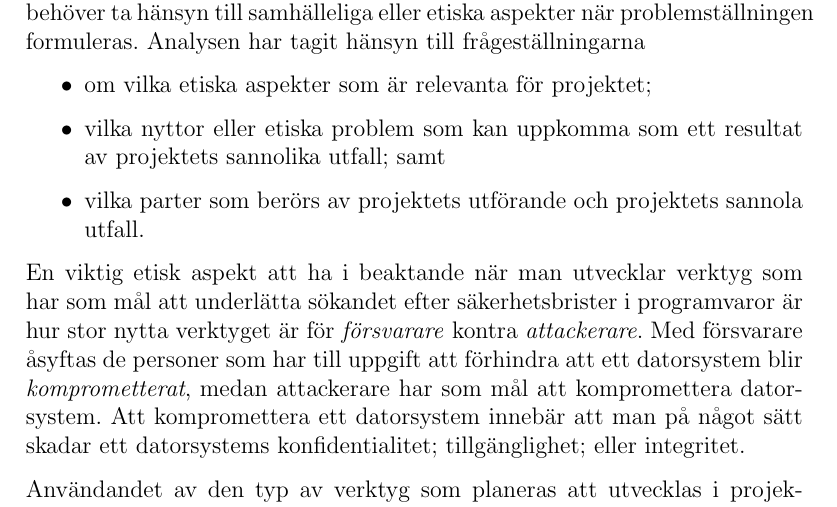
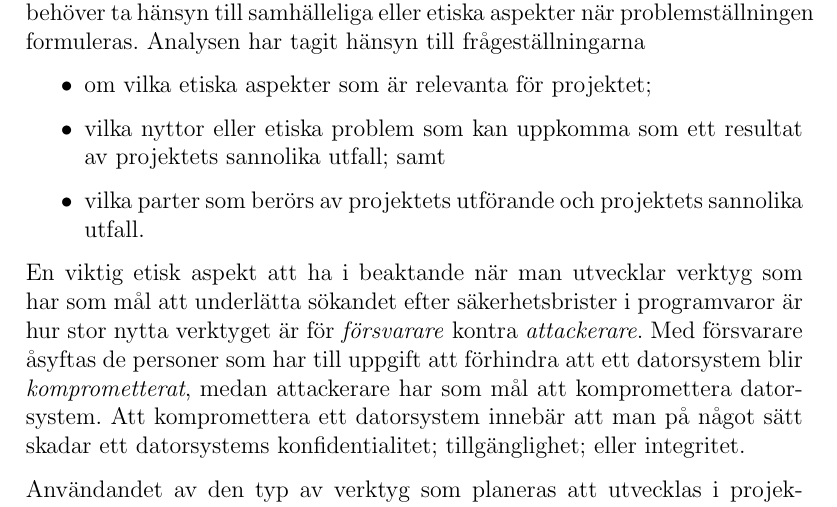
Before and after one commit to lokegustafsson/amba, a LaTeX document (doc/project-plan/main.tex, which reads doc/project-plan/6_etik.tex): part of page 11 of 13, cut so that both start at the same text. Compiled offline with pdfLaTeX.

Commit message:
Projektplan/etik: sannola --> sannolika

```diff
--- a/doc/project-plan/6_etik.tex
+++ b/doc/project-plan/6_etik.tex
@@ -3,7 +3,7 @@ Analysen har tagit hänsyn till frågeställningarna
 \begin{itemize}
     \item om vilka etiska aspekter som är relevanta för projektet;
     \item vilka nyttor eller etiska problem som kan uppkomma som ett resultat av projektets sannolika utfall; samt
-    \item vilka parter som berörs av projektets utförande och projektets sannola utfall.
+    \item vilka parter som berörs av projektets utförande och projektets sannolika utfall.
 \end{itemize}
 
 En viktig etisk aspekt att ha i beaktande när man utvecklar verktyg som har som mål att underlätta sökandet efter säkerhetsbrister i programvaror är hur stor nytta verktyget är för \emph{försvarare} kontra \emph{attackerare}.
```
